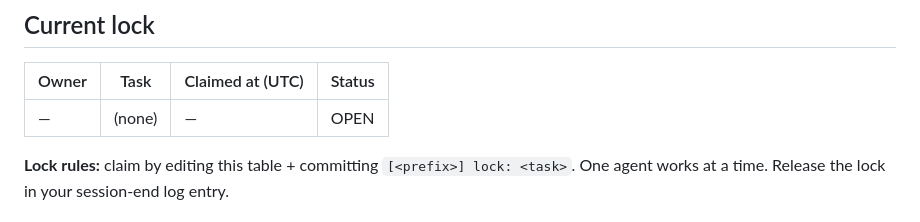
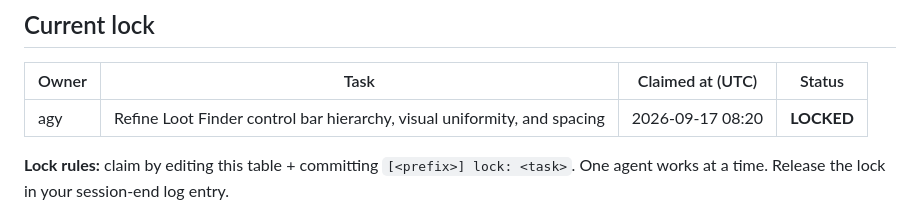
Before and after one commit to gitgipie/metagor, a Markdown page: PROGRESS.md, the part around the change. GitHub-like rendering.

Commit message:
[agy] lock: Refine Loot Finder control bar hierarchy and spacing

```diff
--- a/PROGRESS.md
+++ b/PROGRESS.md
@@ -6,7 +6,7 @@ Cross-agent progress tracking, auditing, and handoff. **Append-only log** — ne
 
 | Owner | Task | Claimed at (UTC) | Status |
 |---|---|---|---|
-| — | (none) | — | OPEN |
+| agy | Refine Loot Finder control bar hierarchy, visual uniformity, and spacing | 2026-09-17 08:20 | **LOCKED** |
 
 **Lock rules:** claim by editing this table + committing `[<prefix>] lock: <task>`. One agent works at a time. Release the lock in your session-end log entry.
 
```
